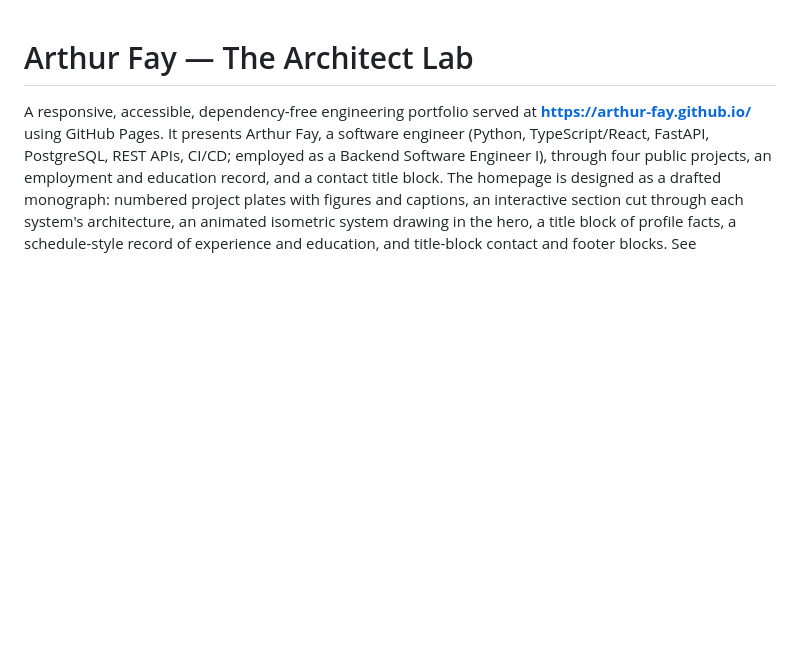
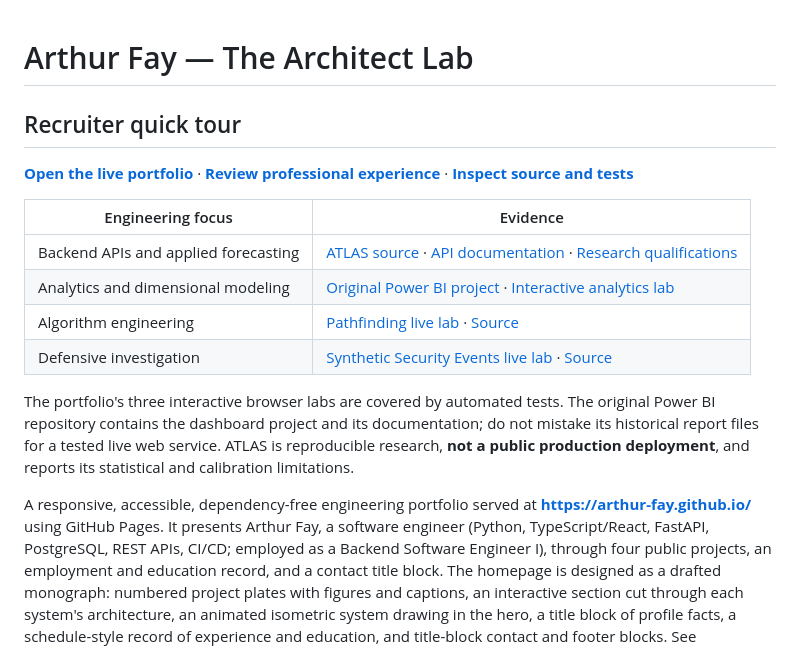
Before and after one commit to arthur-fay/arthur-fay.github.io, a Markdown page: README.md, the part around the change. Rendered like a GitHub page; blank space fills up the shorter version.

Commit message:
docs(portfolio): put concise recruiter navigation before implementation details

```diff
--- a/README.md
+++ b/README.md
@@ -1,4 +1,17 @@
 # Arthur Fay — The Architect Lab
+
+## Recruiter quick tour
+
+**[Open the live portfolio](https://arthur-fay.github.io/)** · **[Review professional experience](https://arthur-fay.github.io/#experience)** · **[Inspect source and tests](https://github.com/arthur-fay/arthur-fay.github.io/tree/main/tests)**
+
+| Engineering focus | Evidence |
+| --- | --- |
+| Backend APIs and applied forecasting | [ATLAS source](https://github.com/arthur-fay/demand-forecasting-model) · [API documentation](https://github.com/arthur-fay/demand-forecasting-model/blob/main/docs/API.md) · [Research qualifications](https://github.com/arthur-fay/demand-forecasting-model/blob/main/docs/BACKTESTING.md) |
+| Analytics and dimensional modeling | [Original Power BI project](https://github.com/arthur-fay/customer-revenue-analytics) · [Interactive analytics lab](https://arthur-fay.github.io/lab/ecommerce/) |
+| Algorithm engineering | [Pathfinding live lab](https://arthur-fay.github.io/lab/pathfinding/) · [Source](lab/pathfinding/) |
+| Defensive investigation | [Synthetic Security Events live lab](https://arthur-fay.github.io/lab/security-events/) · [Source](lab/security-events/) |
+
+The portfolio's three interactive browser labs are covered by automated tests. The original Power BI repository contains the dashboard project and its documentation; do not mistake its historical report files for a tested live web service. ATLAS is reproducible research, **not a public production deployment**, and reports its statistical and calibration limitations.
 
 A responsive, accessible, dependency-free engineering portfolio served at **https://arthur-fay.github.io/** using GitHub Pages. It presents Arthur Fay, a software engineer (Python, TypeScript/React, FastAPI, PostgreSQL, REST APIs, CI/CD; employed as a Backend Software Engineer I), through four public projects, an employment and education record, and a contact title block. The homepage is designed as a drafted monograph: numbered project plates with figures and captions, an interactive section cut through each system's architecture, an animated isometric system drawing in the hero, a title block of profile facts, a schedule-style record of experience and education, and title-block contact and footer blocks. See [docs/REDESIGN_2026-10.md](docs/REDESIGN_2026-10.md) for the redesign's audit, creative direction and measurements, [docs/PROFILE_ALIGNMENT_2026-10.md](docs/PROFILE_ALIGNMENT_2026-10.md) for the professional-profile update and the résumé audit against the repositories, and [docs/RESUME_RECONCILIATION_2026-10-22.md](docs/RESUME_RECONCILIATION_2026-10-22.md) for the latest résumé-to-website reconciliation and the privacy decisions.
 
```
